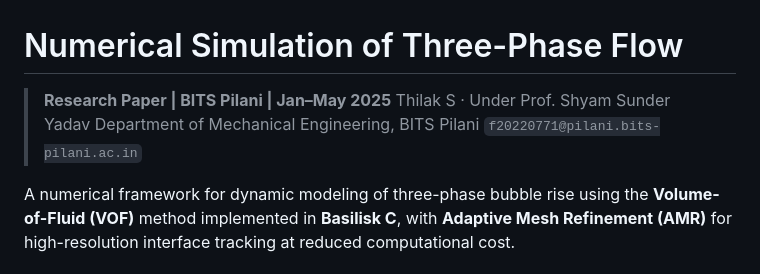
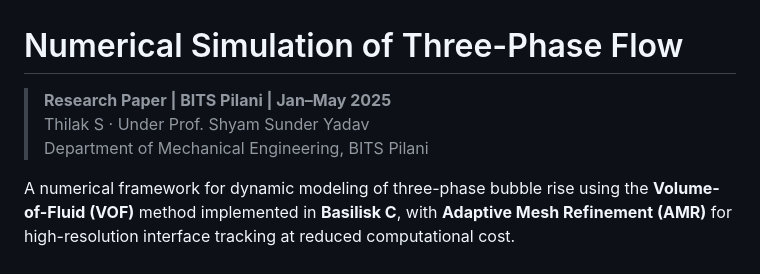
Before and after one commit to Thilak-Srinivasan/three-phase-flow-vof, a Markdown page: README.md, the part around one of its changes. Rendered like a GitHub page.

Commit message:
Refactor author and supervisor details in README
Updated author and supervisor information formatting in README.

```diff
--- a/README.md
+++ b/README.md
@@ -1,9 +1,8 @@
 # Numerical Simulation of Three-Phase Flow
 
-> **Research Paper | BITS Pilani | Jan–May 2025**
-> Thilak S · Under Prof. Shyam Sunder Yadav
+> **Research Paper | BITS Pilani | Jan–May 2025** \
+> Thilak S · Under Prof. Shyam Sunder Yadav \
 > Department of Mechanical Engineering, BITS Pilani
-> `f20220771@pilani.bits-pilani.ac.in`
 
 A numerical framework for dynamic modeling of three-phase bubble rise using the **Volume-of-Fluid (VOF)** method implemented in **Basilisk C**, with **Adaptive Mesh Refinement (AMR)** for high-resolution interface tracking at reduced computational cost.
 
```
Also changed, not shown: other parts of README.md (+3 -3 lines).
